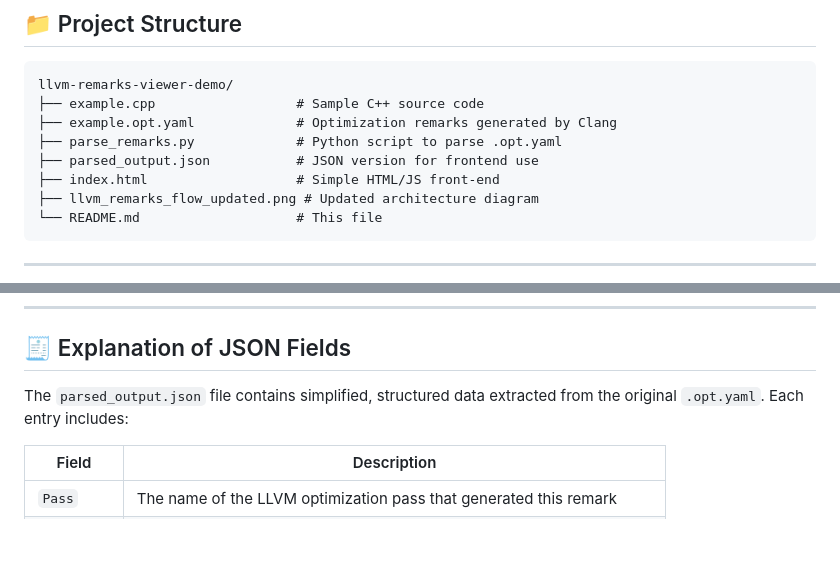
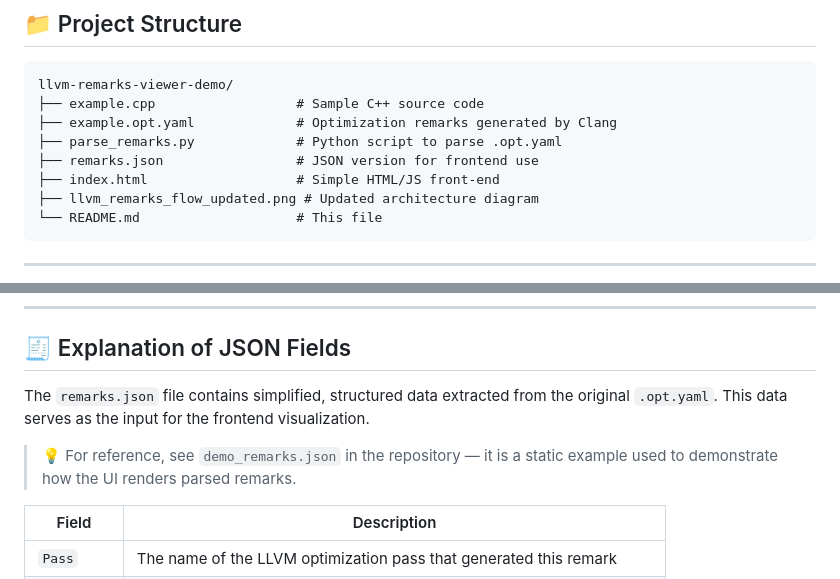
Before and after one commit to leyli16/llvm-remarks-viewer-demo, a Markdown page: README.md, 2 parts joined by grey strips. Drawn GitHub-style; blank space fills up the shorter version.

Commit message:
explain role of demo_remarks.json as sample input for UI

```diff
--- a/README.md
+++ b/README.md
@@ -44,7 +44,7 @@ llvm-remarks-viewer-demo/
 ├── example.cpp                  # Sample C++ source code
 ├── example.opt.yaml             # Optimization remarks generated by Clang
 ├── parse_remarks.py             # Python script to parse .opt.yaml
-├── parsed_output.json           # JSON version for frontend use
+├── remarks.json                 # JSON version for frontend use
 ├── index.html                   # Simple HTML/JS front-end
 ├── llvm_remarks_flow_updated.png # Updated architecture diagram
 └── README.md                    # This file
@@ -72,7 +72,9 @@ To simplify visualization and maximize insight, this tool filters and extracts o
 
 ## 🧾 Explanation of JSON Fields
 
-The `parsed_output.json` file contains simplified, structured data extracted from the original `.opt.yaml`. Each entry includes:
+The `remarks.json` file contains simplified, structured data extracted from the original `.opt.yaml`. This data serves as the input for the frontend visualization.
+
+> 💡 For reference, see `demo_remarks.json` in the repository — it is a static example used to demonstrate how the UI renders parsed remarks.
 
 | Field       | Description                                                                 |
 |-------------|-----------------------------------------------------------------------------|
```
